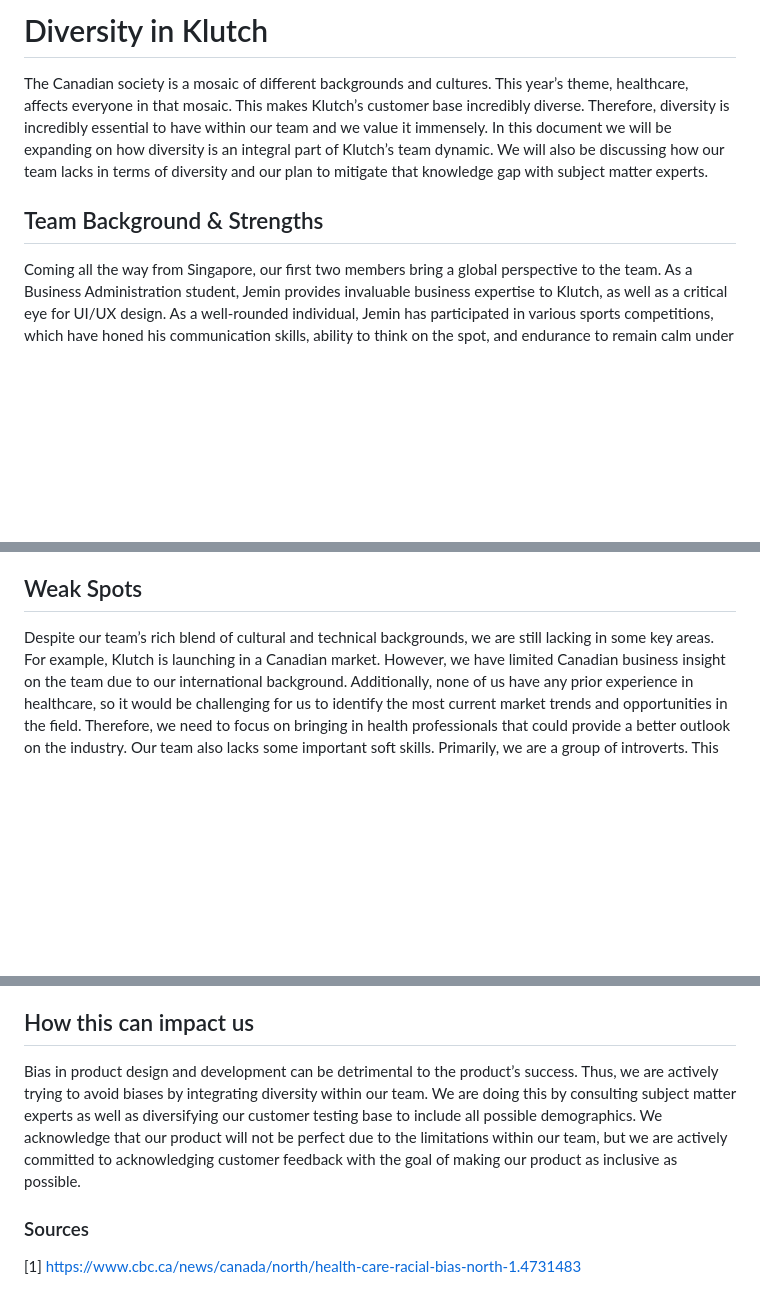
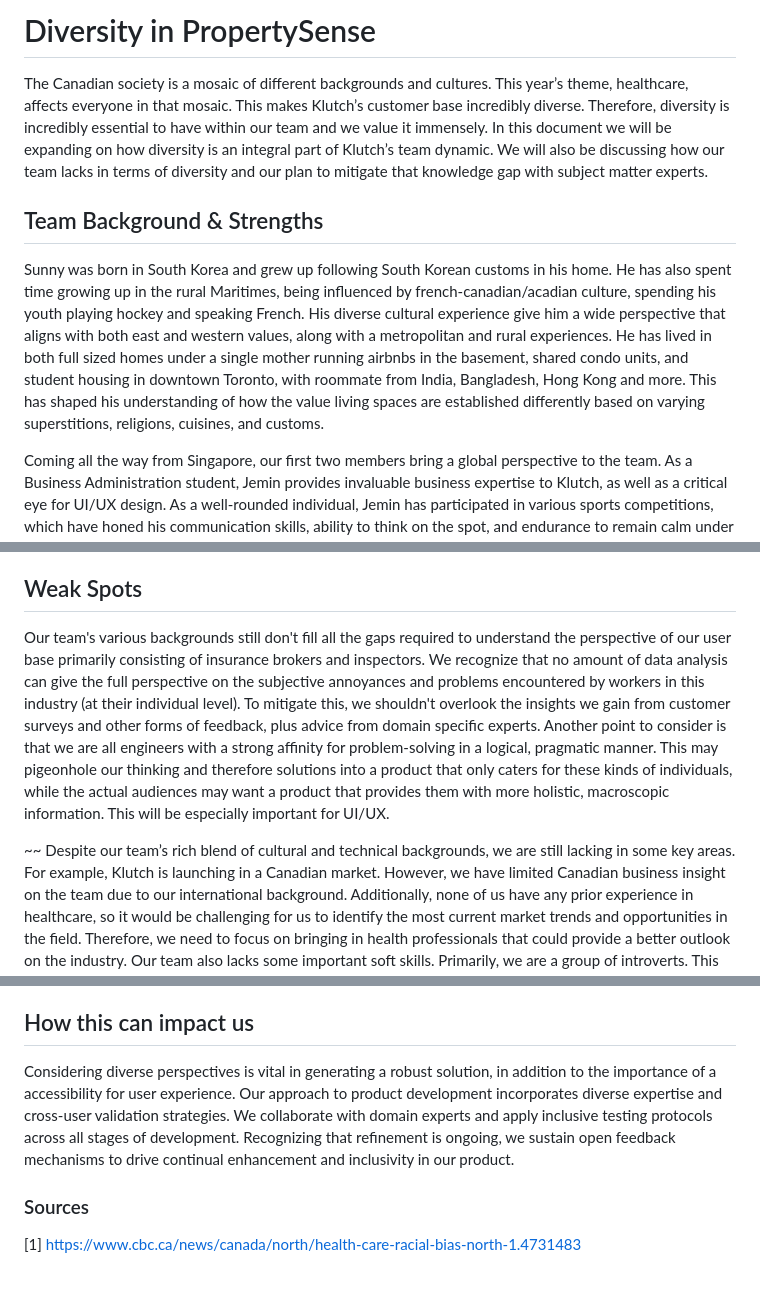
Before and after one commit to dcsil/PropertySense, a Markdown page: team/diversity.md, 3 parts joined by grey strips. Drawn GitHub-style; blank space fills up the shorter version.

Commit message:
feat: add sunny's part and paragraph in weak spots and impact

```diff
--- a/team/diversity.md
+++ b/team/diversity.md
@@ -1,10 +1,11 @@
-# Diversity in Klutch
+# Diversity in PropertySense
 
 The Canadian society is a mosaic of different backgrounds and cultures. This year’s theme, healthcare, affects everyone in that mosaic. This makes Klutch’s customer base incredibly diverse. Therefore, diversity is incredibly essential to have within our team and we value it immensely. In this document we will be expanding on how diversity is an integral part of Klutch’s team dynamic. We will also be discussing how our team lacks in terms of diversity and our plan to mitigate that knowledge gap with subject matter experts.
 
 
 Team Background & Strengths
 ---
+Sunny was born in South Korea and grew up following South Korean customs in his home. He has also spent time growing up in the rural Maritimes, being influenced by french-canadian/acadian culture, spending his youth playing hockey and speaking French. His diverse cultural experience give him a wide perspective that aligns with both east and western values, along with a metropolitan and rural experiences. He has lived in both full sized homes under a single mother running airbnbs in the basement, shared condo units, and student housing in downtown Toronto, with roommate from India, Bangladesh, Hong Kong and more. This has shaped his understanding of how the value living spaces are established differently based on varying superstitions, religions, cuisines, and customs.
 
 Coming all the way from Singapore, our first two members bring a global perspective to the team. As a Business Administration student, Jemin provides invaluable business expertise to Klutch, as well as a critical eye for UI/UX design. As a well-rounded individual, Jemin has participated in various sports competitions, which have honed his communication skills, ability to think on the spot, and endurance to remain calm under pressure.
 
@@ -17,6 +18,9 @@ Finally, Sonata can provide her peers with an insight into the Canadian market w
 
 ## Weak Spots
 
+Our team's various backgrounds still don't fill all the gaps required to understand the perspective of our user base primarily consisting of insurance brokers and inspectors. We recognize that no amount of data analysis can give the full perspective on the subjective annoyances and problems encountered by workers in this industry (at their individual level). To mitigate this, we shouldn't overlook the insights we gain from customer surveys and other forms of feedback, plus advice from domain specific experts. Another point to consider is that we are all engineers with a strong affinity for problem-solving in a logical, pragmatic manner. This may pigeonhole our thinking and therefore solutions into a product that only caters for these kinds of individuals, while the actual audiences may want a product that provides them with  more holistic, macroscopic information. This will be especially important for UI/UX.
+
+~~
 Despite our team’s rich blend of cultural and technical backgrounds, we are still lacking in some key areas. For example, Klutch is launching in a Canadian market. However, we have limited Canadian business insight on the team due to our international background. Additionally, none of us have any prior experience in healthcare, so it would be challenging for us to identify the most current market trends and opportunities in the field. Therefore, we need to focus on bringing in health professionals that could provide a better outlook on the industry.
 Our team also lacks some important soft skills. Primarily, we are a group of introverts. This could be perceived as a weakness in a startup setting, as we will constantly be put in situations that push us to break out of our comfort zone. Aside from this, we also face some key technical challenges. None of us have formal Machine Learning experience, which puts us at a slight disadvantage given our partner this year, Dessa. In addition, considering how large the mHealth market has become, we identified another shortcoming in our team’s lack of experience in mobile app development.
 
@@ -35,7 +39,7 @@ Our team size limits our diversity. For example, Klutch consists of abled indivi
 
 ## How this can impact us
 
-Bias in product design and development can be detrimental to the product’s success. Thus, we are actively trying to avoid biases by integrating diversity within our team. We are doing this by consulting subject matter experts as well as diversifying our customer testing base to include all possible demographics. We acknowledge that our product will not be perfect due to the limitations within our team, but we are actively committed to acknowledging customer feedback with the goal of making our product as inclusive as possible.
+Considering diverse perspectives is vital in generating a robust solution, in addition to the importance of a accessibility for user experience. Our approach to product development incorporates diverse expertise and cross-user validation strategies. We collaborate with domain experts and apply inclusive testing protocols across all stages of development. Recognizing that refinement is ongoing, we sustain open feedback mechanisms to drive continual enhancement and inclusivity in our product.
 
 ### Sources
 [1] https://www.cbc.ca/news/canada/north/health-care-racial-bias-north-1.4731483
```
